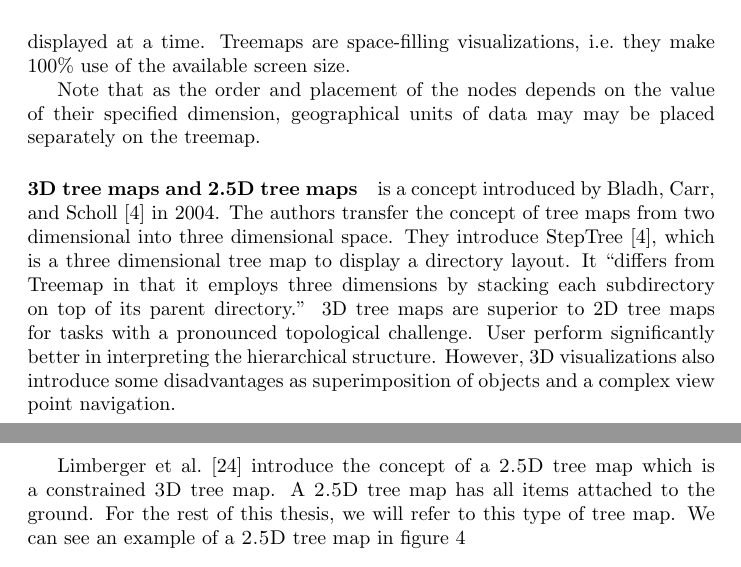
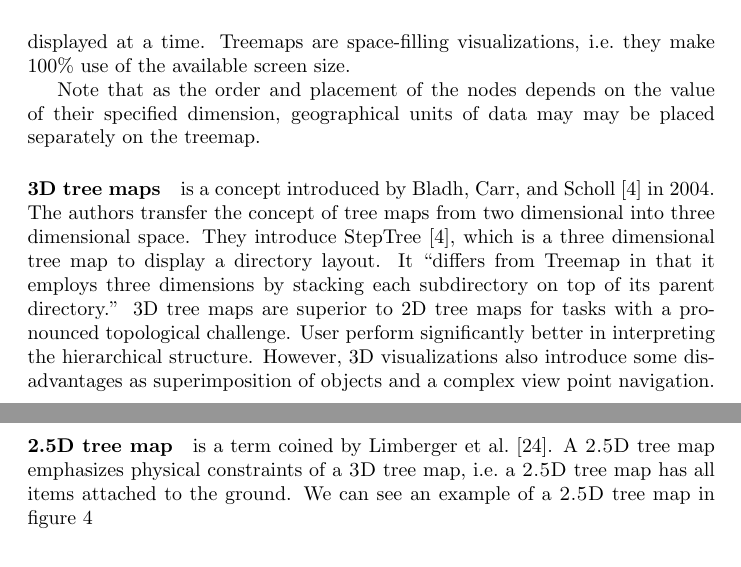
Before and after one commit to roschaefer/master-thesis, a LaTeX thesis (thesis.tex): two parts of pages 11 and 12 of 47, joined at a grey line, cut so that both start at the same text. Compiled offline with pdfLaTeX.

Commit message:
separate paragraph 2.5 treemaps

```diff
--- a/thesis.tex
+++ b/thesis.tex
@@ -331,7 +331,7 @@ Treemaps are space-filling visualizations, i.e.\ they make 100\% use of the avai
 
 Note that as the order and placement of the nodes depends on the value of their specified dimension, geographical units of data may may be placed separately on the treemap.
 
-\paragraph{\threedTmaps{} and \tmaps} is a concept introduced by \textcite{Bladh2004} in 2004.
+\paragraph{\threedTmaps{}} is a concept introduced by \textcite{Bladh2004} in 2004.
 The authors transfer the concept of tree maps from two dimensional into three dimensional space.
 They introduce StepTree~\cite{Bladh2004}, which is a three dimensional tree map to display a directory layout.
 It ``differs from Treemap in that it employs three dimensions by stacking each subdirectory on top of its parent directory.''
@@ -339,9 +339,8 @@ It ``differs from Treemap in that it employs three dimensions by stacking each s
 User perform significantly better in interpreting the hierarchical structure.
 However, 3D visualizations also introduce some disadvantages as superimposition of objects and a complex view point navigation.
 
-\textcite{Limberger2016} introduce the concept of a \tmap{} which is a constrained \threedTmap{}.
-A \tmap{} has all items attached to the ground.
-For the rest of this thesis, we will refer to this type of tree map.
+\paragraph{\tmap{}} is a term coined by \textcite{Limberger2016}.
+A \tmap{} emphasizes physical constraints of a \threedTmap{}, i.e.\ a \tmap{} has all items attached to the ground.
 We can see an example of a \tmap{} in figure~\ref{fig:research:ua_treemap}
 
 \begin{figure}[h]
```
